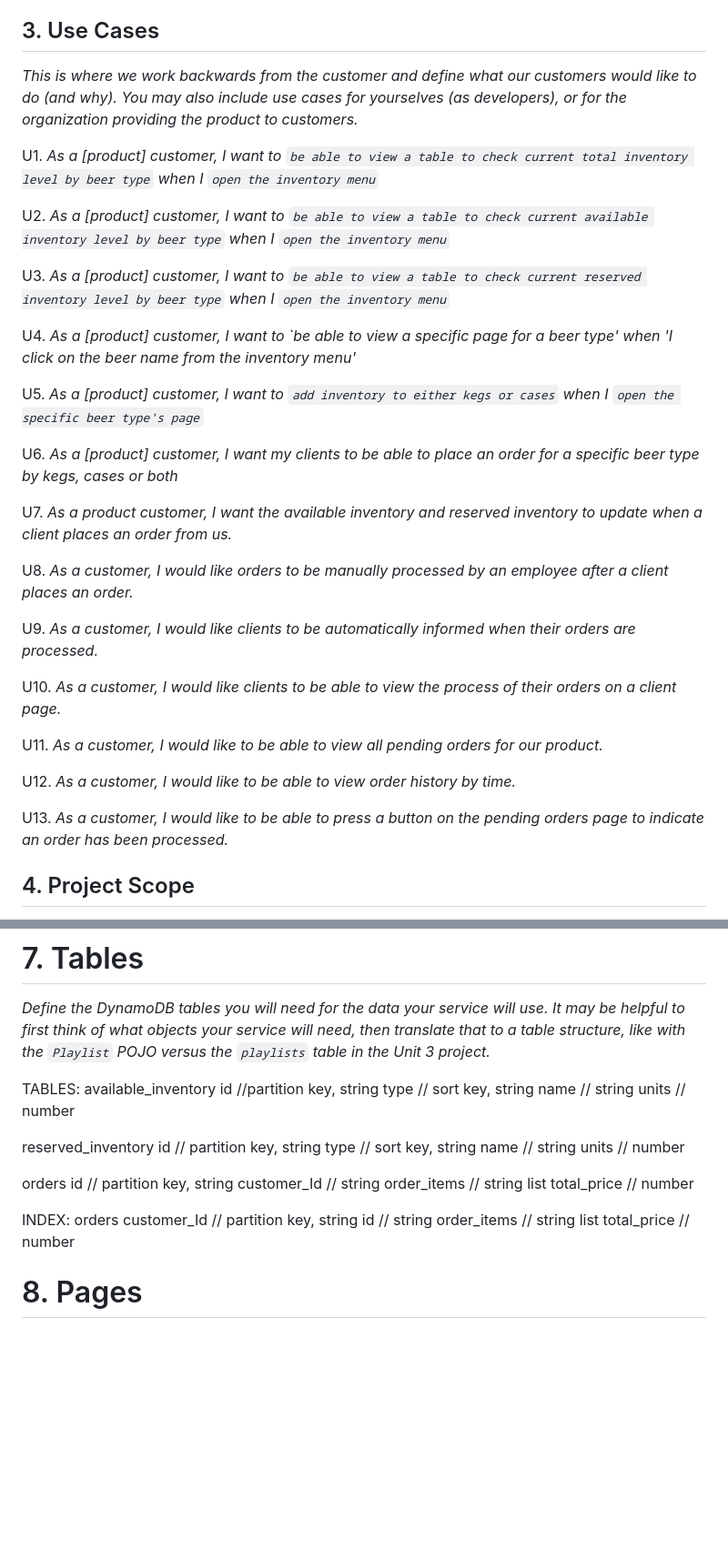
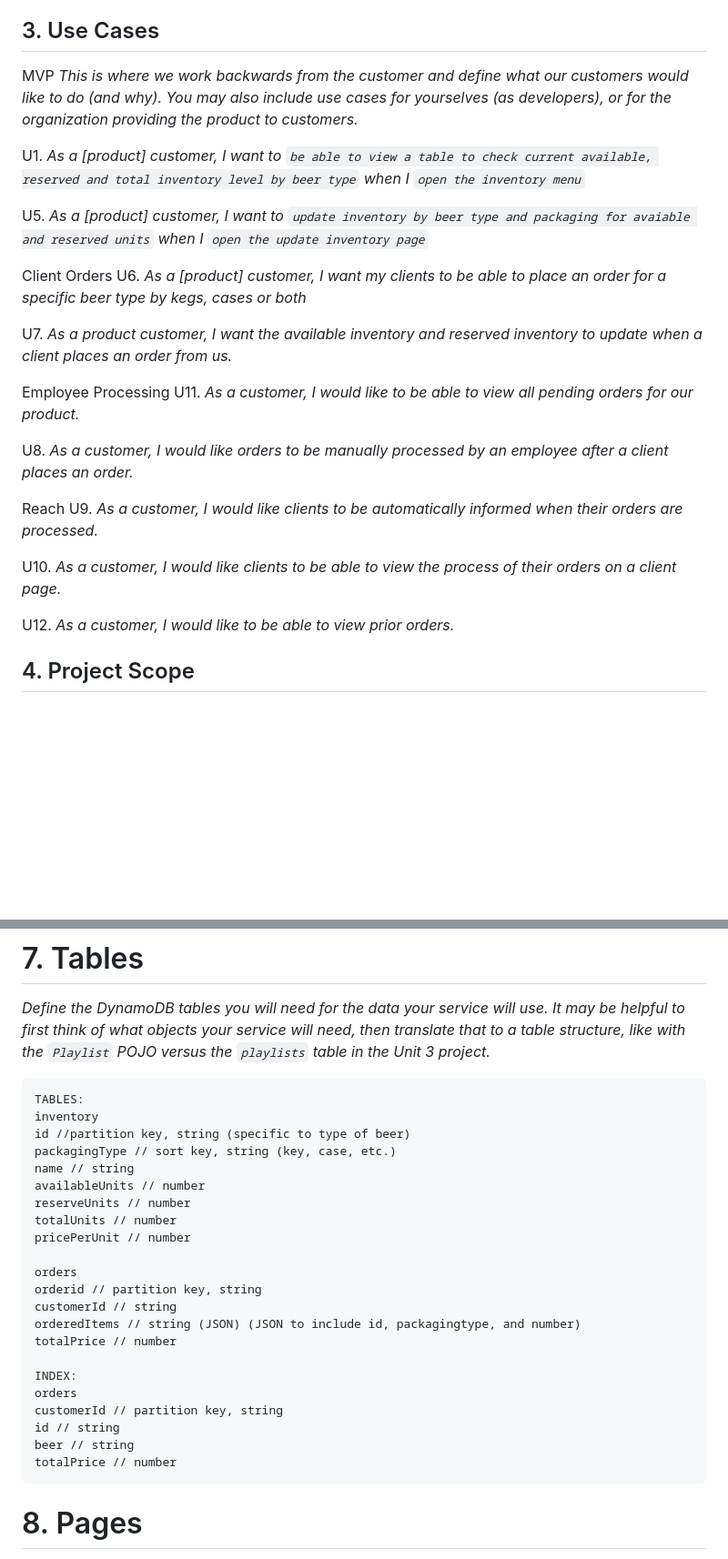
Before and after one commit to JNewton86/Six-Pack-Inovations, a Markdown page: resources/design-document.md, 2 parts joined by grey strips. Shown at 91% size. Rendered like a GitHub page; blank space fills up the shorter version.

Commit message:
revisted design doc

````diff
--- a/resources/design-document.md
+++ b/resources/design-document.md
@@ -24,33 +24,32 @@ _List the most important questions you have about your design, or things that yo
 
 ## 3. Use Cases
 
+MVP
 _This is where we work backwards from the customer and define what our customers would like to do (and why). You may also include use cases for yourselves (as developers), or for the organization providing the product to customers._
 
-U1. _As a [product] customer, I want to `be able to view a table to check current total inventory level by beer type` when I `open the inventory menu`_
+U1. _As a [product] customer, I want to `be able to view a table to check current available, reserved and total inventory level by beer type` when I `open the inventory menu`_
 
-U2. _As a [product] customer, I want to `be able to view a table to check current available inventory level by beer type` when I `open the inventory menu`_
+U5. _As a [product] customer, I want to `update inventory by beer type and packaging for avaiable and reserved units` when I `open the update inventory page`_
 
-U3. _As a [product] customer, I want to `be able to view a table to check current reserved inventory level by beer type` when I `open the inventory menu`_
 
-U4. _As a [product] customer, I want to `be able to view a specific page for a beer type' when 'I click on the beer name from the inventory menu'_
-
-U5. _As a [product] customer, I want to `add inventory to either kegs or cases` when I `open the specific beer type's page`_
-
+Client Orders
 U6. _As a [product] customer, I want my clients to be able to place an order for a specific beer type by kegs, cases or both_
 
 U7. _As a product customer, I want the available inventory and reserved inventory to update when a client places an order from us._
 
+
+Employee Processing
+U11. _As a customer, I would like to be able to view all pending orders for our product._
+
 U8. _As a customer, I would like orders to be manually processed by an employee after a client places an order._
 
+Reach
 U9. _As a customer, I would like clients to be automatically informed when their orders are processed._
 
 U10. _As a customer, I would like clients to be able to view the process of their orders on a client page._
 
-U11. _As a customer, I would like to be able to view all pending orders for our product._
+U12. _As a customer, I would like to be able to view prior orders._
 
-U12. _As a customer, I would like to be able to view order history by time._
-
-U13. _As a customer, I would like to be able to press a button on the pending orders page to indicate an order has been processed._
 
 ## 4. Project Scope
 
@@ -158,33 +159,30 @@ If order is not found returns OrderNotFoundException
 # 7. Tables
 
 _Define the DynamoDB tables you will need for the data your service will use. It may be helpful to first think of what objects your service will need, then translate that to a table structure, like with the *`Playlist` POJO* versus the `playlists` table in the Unit 3 project._
-
+```
 TABLES:
-available_inventory
-id //partition key, string
-type // sort key, string
+inventory
+id //partition key, string (specific to type of beer)
+packagingType // sort key, string (key, case, etc.)
 name // string
-units // number
-
-reserved_inventory
-id // partition key, string
-type // sort key, string
-name // string
-units // number
+availableUnits // number
+reserveUnits // number
+totalUnits // number
+pricePerUnit // number
 
 orders
-id // partition key, string
-customer_Id // string
-order_items // string list
-total_price // number
+orderid // partition key, string
+customerId // string
+orderedItems // string (JSON) (JSON to include id, packagingtype, and number)
+totalPrice // number
 
 INDEX:
 orders
-customer_Id // partition key, string
+customerId // partition key, string
 id // string
-order_items // string list
-total_price // number
-
+beer // string
+totalPrice // number
+```
 # 8. Pages
 
 _Include mock-ups of the web pages you expect to build. These can be as sophisticated as mockups/wireframes using drawing software, or as simple as hand-drawn pictures that represent the key customer-facing components of the pages. It should be clear what the interactions will be on the page, especially where customers enter and submit data. You may want to accompany the mockups with some description of behaviors of the page (e.g. “When customer submits the submit-dog-photo button, the customer is sent to the doggie detail page”)_
````
Also changed, not shown: other parts of resources/design-document.md (+4 -2 lines).
